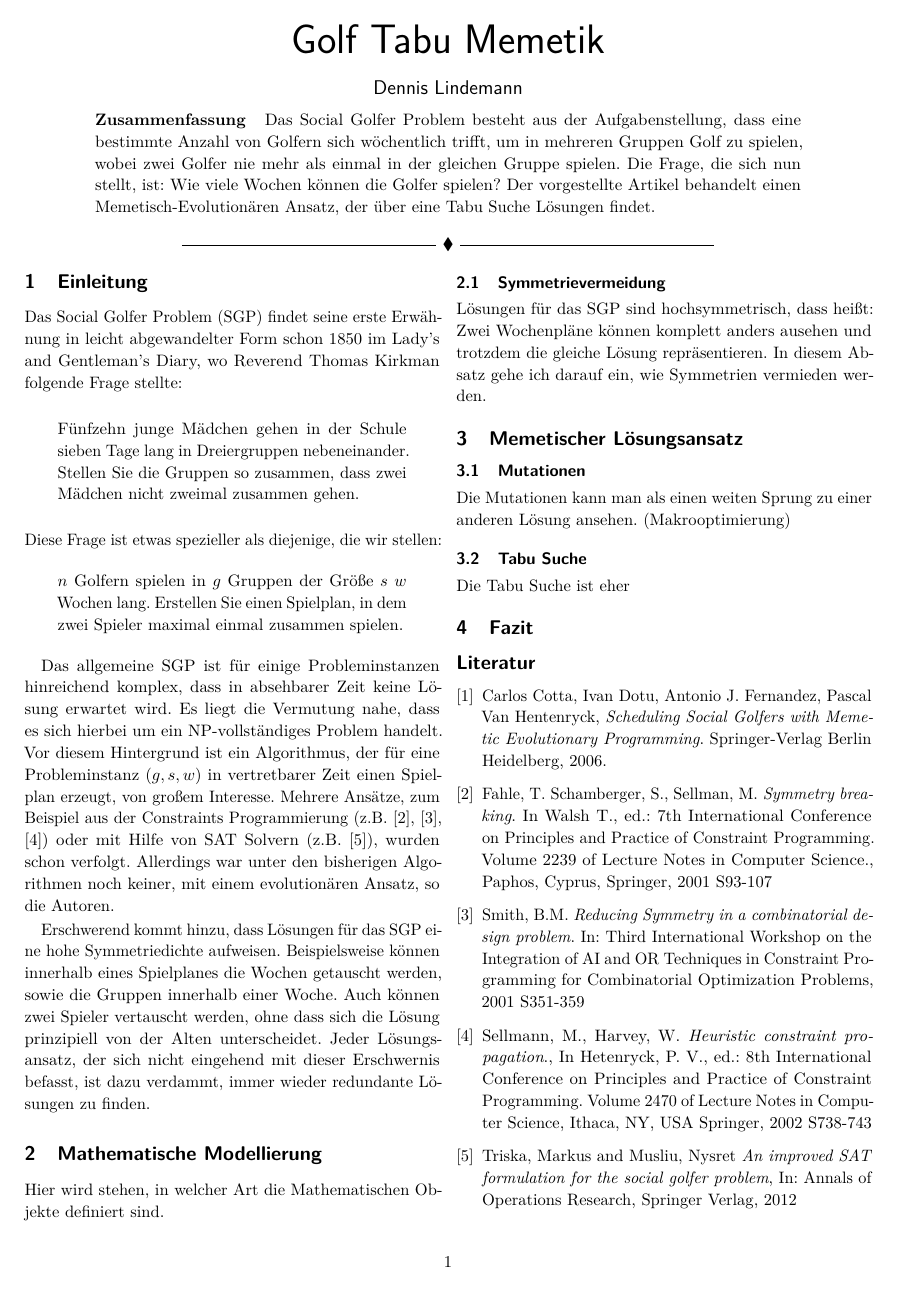
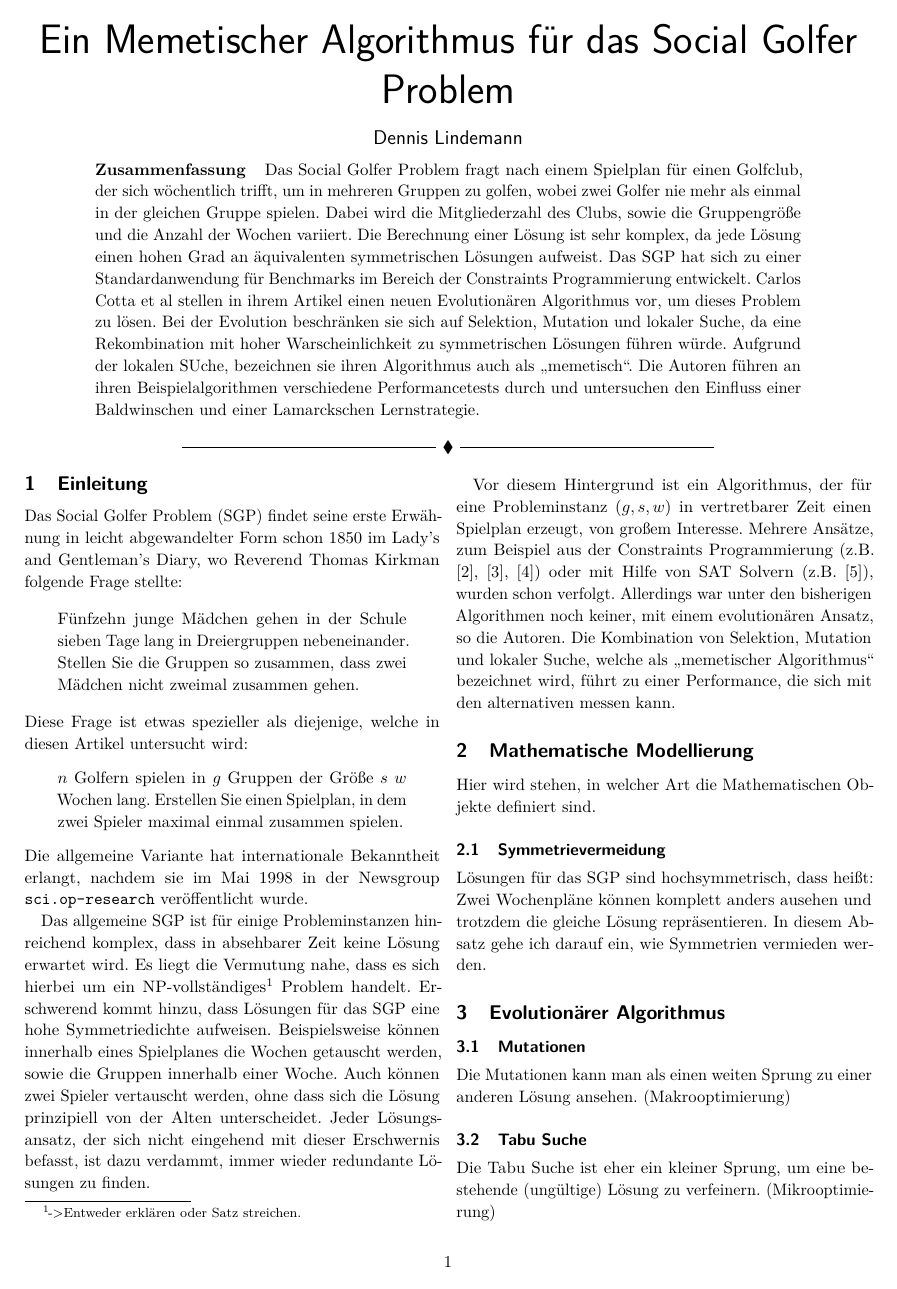
Before and after one commit to RincewindWizzard/social-golfers, LaTeX slides (src/Ausarbeitung.tex, which reads src/sections/Einleitung.tex, src/sections/Zusammenfassung.tex): the whole page before the commit and page 1 of 2 after it. Compiled offline with pdfLaTeX.

Commit message:
Einleitung geschrieben

```diff
--- a/src/Ausarbeitung.tex
+++ b/src/Ausarbeitung.tex
@@ -3,10 +3,11 @@
 \usepackage[utf8]{inputenc}  % Erlaubt es, Umlaute etc. zu verwenden (Datei muss UTF-8 Kodierung haben)
 \usepackage[ngermanb]{babel} % Deutsche Übersetzung und Silbentrennung (Neue Rechtschreibung)
 \usepackage{url}
+\usepackage[autostyle=true,german=quotes]{csquotes}
 
 \begin{document}
 
-\title{Golf Tabu Memetik}
+\title{Ein Memetischer Algorithmus für das Social Golfer Problem}
 \author{Dennis Lindemann}
 
 \begin{abstract}
@@ -22,9 +23,9 @@
 
 \section{Mathematische Modellierung}
     \input{sections/Modellierung.tex}
-\section{Memetischer Lösungsansatz}
+\section{Evolutionärer Algorithmus}
   \subsection{Mutationen}
     Die Mutationen kann man als einen weiten Sprung zu einer anderen Lösung ansehen. (Makrooptimierung)
   \subsection{Tabu Suche}
-    Die Tabu Suche ist eher
+    Die Tabu Suche ist eher ein kleiner Sprung, um eine bestehende (ungültige) Lösung zu verfeinern. (Mikrooptimierung)
 
--- a/src/sections/Einleitung.tex
+++ b/src/sections/Einleitung.tex
@@ -3,13 +3,15 @@ Das Social Golfer Problem (SGP) findet seine erste Erwähnung in leicht abgewand
 \begin{quote}
 Fünfzehn junge Mädchen gehen in der Schule sieben Tage lang in Dreiergruppen nebeneinander. Stellen Sie die Gruppen so zusammen, dass zwei Mädchen nicht zweimal zusammen gehen.
 \end{quote}
-Diese Frage ist etwas spezieller als diejenige, die wir stellen:
+Diese Frage ist etwas spezieller als diejenige, welche in diesen Artikel untersucht wird:
 \begin{quote}
 $n$ Golfern spielen in $g$ Gruppen der Größe $s$ $w$ Wochen lang. Erstellen Sie einen Spielplan, in dem zwei Spieler maximal einmal zusammen spielen.
 \end{quote}
+Die allgemeine Variante hat internationale Bekanntheit erlangt, nachdem sie im Mai 1998 in der Newsgroup \texttt{sci.op-research} veröffentlicht wurde.
 
-Das allgemeine SGP ist für einige Probleminstanzen hinreichend komplex, dass in absehbarer Zeit keine Lösung erwartet wird. Es liegt die Vermutung nahe, dass es sich hierbei um ein NP-vollständiges Problem handelt.
+Das allgemeine SGP ist für einige Probleminstanzen hinreichend komplex, dass in absehbarer Zeit keine Lösung erwartet wird. Es liegt die Vermutung nahe, dass es sich hierbei um ein NP-vollständiges\footnote{->Entweder erklären oder Satz streichen.} Problem handelt.
+Erschwerend kommt hinzu, dass Lösungen für das SGP eine hohe Symmetriedichte aufweisen. Beispielsweise können innerhalb eines Spielplanes die Wochen getauscht werden, sowie die Gruppen innerhalb einer Woche. Auch können zwei Spieler vertauscht werden, ohne dass sich die Lösung prinzipiell von der Alten unterscheidet. Jeder Lösungsansatz, der sich nicht eingehend mit dieser Erschwernis befasst, ist dazu verdammt, immer wieder redundante Lösungen zu finden.
+
 Vor diesem Hintergrund ist ein Algorithmus, der für eine Probleminstanz $(g,s,w)$ in vertretbarer Zeit einen Spielplan erzeugt, von großem Interesse.
 Mehrere Ansätze, zum Beispiel aus der Constraints Programmierung (z.B. \cite{fahle01}, \cite{smith01}, \cite{sellmann02}) oder mit Hilfe von SAT Solvern (z.B. \cite{triska08}), wurden schon verfolgt. Allerdings war unter den bisherigen Algorithmen noch keiner, mit einem evolutionären Ansatz, so die Autoren.
-
-Erschwerend kommt hinzu, dass Lösungen für das SGP eine hohe Symmetriedichte aufweisen. Beispielsweise können innerhalb eines Spielplanes die Wochen getauscht werden, sowie die Gruppen innerhalb einer Woche. Auch können zwei Spieler vertauscht werden, ohne dass sich die Lösung prinzipiell von der Alten unterscheidet. Jeder Lösungsansatz, der sich nicht eingehend mit dieser Erschwernis befasst, ist dazu verdammt, immer wieder redundante Lösungen zu finden.
+Die Kombination von Selektion, Mutation und lokaler Suche, welche als \enquote{memetischer Algorithmus} bezeichnet wird, führt zu einer Performance, die sich mit den alternativen messen kann.
--- a/src/sections/Zusammenfassung.tex
+++ b/src/sections/Zusammenfassung.tex
@@ -1,3 +1,2 @@
-Das Social Golfer Problem besteht aus der Aufgabenstellung, dass eine bestimmte Anzahl von Golfern sich wöchentlich trifft, um in mehreren Gruppen Golf zu spielen, wobei zwei Golfer nie mehr als einmal in der gleichen Gruppe spielen.
-Die Frage, die sich nun stellt, ist: Wie viele Wochen können die Golfer spielen?
-Der vorgestellte Artikel behandelt einen Memetisch-Evolutionären Ansatz, der über eine Tabu Suche Lösungen findet.
+Das Social Golfer Problem fragt nach einem Spielplan für einen Golfclub, der sich wöchentlich trifft, um in mehreren Gruppen zu golfen, wobei zwei Golfer nie mehr als einmal in der gleichen Gruppe spielen. Dabei wird die Mitgliederzahl des Clubs, sowie die Gruppengröße und die Anzahl der Wochen variiert. Die Berechnung einer Lösung ist sehr komplex, da jede Lösung einen hohen Grad an äquivalenten symmetrischen Lösungen aufweist. Das SGP hat sich zu einer Standardanwendung für Benchmarks im Bereich der Constraints Programmierung entwickelt. Carlos Cotta et al stellen in ihrem Artikel einen neuen Evolutionären Algorithmus vor, um dieses Problem zu lösen.
+Bei der Evolution beschränken sie sich auf Selektion, Mutation und lokaler Suche, da eine Rekombination mit hoher Warscheinlichkeit zu symmetrischen Lösungen führen würde. Aufgrund der lokalen SUche, bezeichnen sie ihren Algorithmus auch als \enquote{memetisch}. Die Autoren führen an ihren Beispielalgorithmen verschiedene Performancetests durch und untersuchen den Einfluss einer Baldwinschen und einer Lamarckschen Lernstrategie.
```
Also changed, not shown: src/Ausarbeitung.tex (5 more changed lines).
